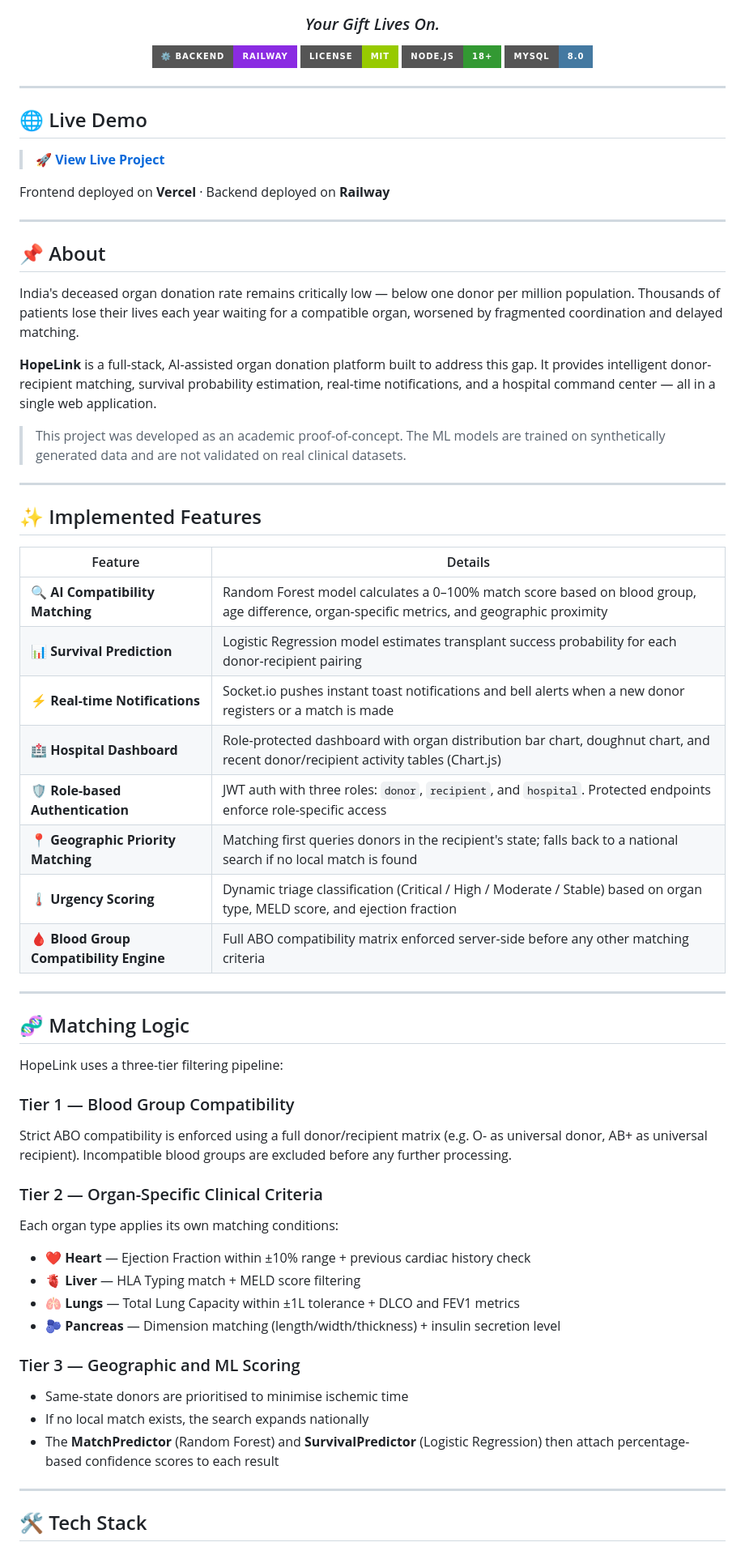
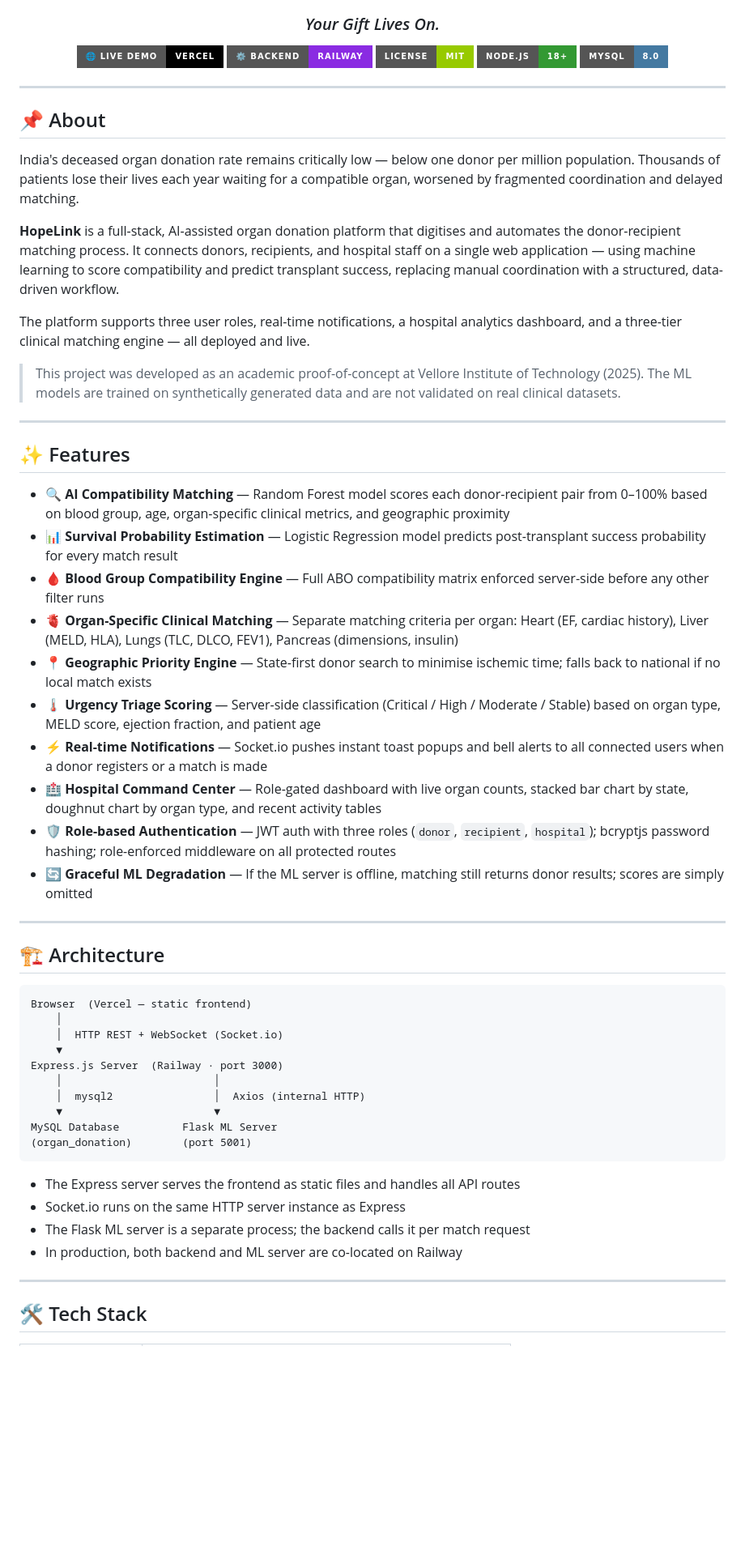
Before and after one commit to ananyanair12/HopeLink-Organ-Donation-System, a Markdown page: README.md, the part around one of its changes. Shown at 81% size. Drawn GitHub-style; badges without logos; blank space fills up the shorter version.

````diff
--- a/README.md
+++ b/README.md
@@ -6,6 +6,7 @@
 
 ### *Your Gift Lives On.*
 
+[![Live Demo](https://img.shields.io/badge/🌐_Live_Demo-Vercel-black?style=for-the-badge)](https://hope-link-organ-donation-system.vercel.app)
 [![Backend](https://img.shields.io/badge/⚙️_Backend-Railway-blueviolet?style=for-the-badge)](https://romantic-balance-production-5ab2.up.railway.app/api/health)
 [![License](https://img.shields.io/badge/License-MIT-green?style=for-the-badge)](LICENSE)
 [![Node](https://img.shields.io/badge/Node.js-18+-339933?style=for-the-badge&logo=node.js)](https://nodejs.org)
@@ -15,58 +16,52 @@
 
 ---
 
-## 🌐 Live Demo
-
-> 🚀 **[View Live Project](https://hope-link-organ-donation-system.vercel.app)**
-
-Frontend deployed on **Vercel** · Backend deployed on **Railway**
-
----
-
 ## 📌 About
 
 India's deceased organ donation rate remains critically low — below one donor per million population. Thousands of patients lose their lives each year waiting for a compatible organ, worsened by fragmented coordination and delayed matching.
 
-**HopeLink** is a full-stack, AI-assisted organ donation platform built to address this gap. It provides intelligent donor-recipient matching, survival probability estimation, real-time notifications, and a hospital command center — all in a single web application.
+**HopeLink** is a full-stack, AI-assisted organ donation platform that digitises and automates the donor-recipient matching process. It connects donors, recipients, and hospital staff on a single web application — using machine learning to score compatibility and predict transplant success, replacing manual coordination with a structured, data-driven workflow.
 
-> This project was developed as an academic proof-of-concept. The ML models are trained on synthetically generated data and are not validated on real clinical datasets.
+The platform supports three user roles, real-time notifications, a hospital analytics dashboard, and a three-tier clinical matching engine — all deployed and live.
+
+> This project was developed as an academic proof-of-concept at Vellore Institute of Technology (2025). The ML models are trained on synthetically generated data and are not validated on real clinical datasets.
 
 ---
 
-## ✨ Implemented Features
+## ✨ Features
 
-| Feature | Details |
-|---|---|
-| 🔍 **AI Compatibility Matching** | Random Forest model calculates a 0–100% match score based on blood group, age difference, organ-specific metrics, and geographic proximity |
-| 📊 **Survival Prediction** | Logistic Regression model estimates transplant success probability for each donor-recipient pairing |
-| ⚡ **Real-time Notifications** | Socket.io pushes instant toast notifications and bell alerts when a new donor registers or a match is made |
-| 🏥 **Hospital Dashboard** | Role-protected dashboard with organ distribution bar chart, doughnut chart, and recent donor/recipient activity tables (Chart.js) |
-| 🛡️ **Role-based Authentication** | JWT auth with three roles: `donor`, `recipient`, and `hospital`. Protected endpoints enforce role-specific access |
-| 📍 **Geographic Priority Matching** | Matching first queries donors in the recipient's state; falls back to a national search if no local match is found |
-| 🌡️ **Urgency Scoring** | Dynamic triage classification (Critical / High / Moderate / Stable) based on organ type, MELD score, and ejection fraction |
-| 🩸 **Blood Group Compatibility Engine** | Full ABO compatibility matrix enforced server-side before any other matching criteria |
+- 🔍 **AI Compatibility Matching** — Random Forest model scores each donor-recipient pair from 0–100% based on blood group, age, organ-specific clinical metrics, and geographic proximity
+- 📊 **Survival Probability Estimation** — Logistic Regression model predicts post-transplant success probability for every match result
+- 🩸 **Blood Group Compatibility Engine** — Full ABO compatibility matrix enforced server-side before any other filter runs
+- 🫀 **Organ-Specific Clinical Matching** — Separate matching criteria per organ: Heart (EF, cardiac history), Liver (MELD, HLA), Lungs (TLC, DLCO, FEV1), Pancreas (dimensions, insulin)
+- 📍 **Geographic Priority Engine** — State-first donor search to minimise ischemic time; falls back to national if no local match exists
+- 🌡️ **Urgency Triage Scoring** — Server-side classification (Critical / High / Moderate / Stable) based on organ type, MELD score, ejection fraction, and patient age
+- ⚡ **Real-time Notifications** — Socket.io pushes instant toast popups and bell alerts to all connected users when a donor registers or a match is made
+- 🏥 **Hospital Command Center** — Role-gated dashboard with live organ counts, stacked bar chart by state, doughnut chart by organ type, and recent activity tables
+- 🛡️ **Role-based Authentication** — JWT auth with three roles (`donor`, `recipient`, `hospital`); bcryptjs password hashing; role-enforced middleware on all protected routes
+- 🔄 **Graceful ML Degradation** — If the ML server is offline, matching still returns donor results; scores are simply omitted
 
 ---
 
-## 🧬 Matching Logic
+## 🏗️ Architecture
 
-HopeLink uses a three-tier filtering pipeline:
+```
+Browser  (Vercel — static frontend)
+    │
+    │  HTTP REST + WebSocket (Socket.io)
+    ▼
+Express.js Server  (Railway · port 3000)
+    │                        │
+    │  mysql2                │  Axios (internal HTTP)
+    ▼                        ▼
+MySQL Database          Flask ML Server
+(organ_donation)        (port 5001)
+```
 
-### Tier 1 — Blood Group Compatibility
-Strict ABO compatibility is enforced using a full donor/recipient matrix (e.g. O- as universal donor, AB+ as universal recipient). Incompatible blood groups are excluded before any further processing.
-
-### Tier 2 — Organ-Specific Clinical Criteria
-Each organ type applies its own matching conditions:
-
-- ❤️ **Heart** — Ejection Fraction within ±10% range + previous cardiac history check
-- 🫀 **Liver** — HLA Typing match + MELD score filtering
-- 🫁 **Lungs** — Total Lung Capacity within ±1L tolerance + DLCO and FEV1 metrics
-- 🫐 **Pancreas** — Dimension matching (length/width/thickness) + insulin secretion level
-
-### Tier 3 — Geographic and ML Scoring
-- Same-state donors are prioritised to minimise ischemic time
-- If no local match exists, the search expands nationally
-- The **MatchPredictor** (Random Forest) and **SurvivalPredictor** (Logistic Regression) then attach percentage-based confidence scores to each result
+- The Express server serves the frontend as static files and handles all API routes
+- Socket.io runs on the same HTTP server instance as Express
+- The Flask ML server is a separate process; the backend calls it per match request
+- In production, both backend and ML server are co-located on Railway
 
 ---
 
````
Also changed, not shown: other parts of README.md (+134 -107 lines).
